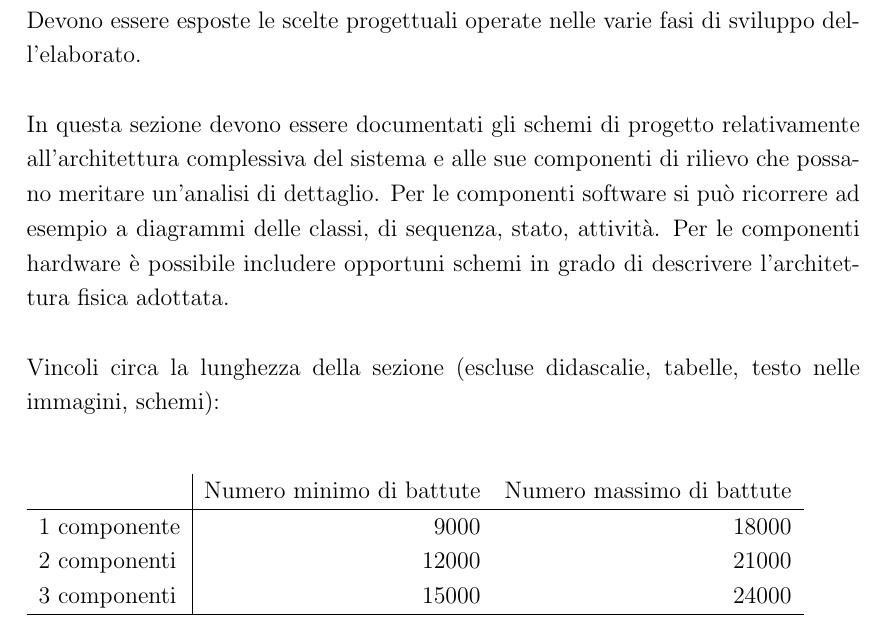
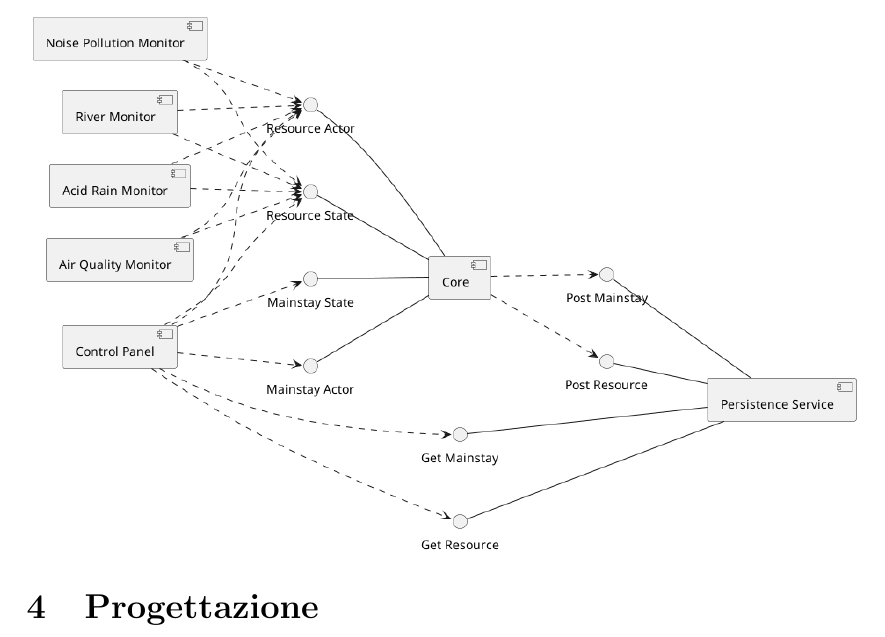
Before and after one commit to FilippoVissani/CityTwin-report, a LaTeX document (smart-city/report.tex): part of page 8 of 15 before the commit and part of page 8 of 18 after it, cut at the place of the change. Compiled offline with pdfLaTeX.

Commit message:
docs: add diagrams

```diff
--- a/smart-city/report.tex
+++ b/smart-city/report.tex
@@ -188,6 +188,7 @@ Di seguito viene riportato l'elenco dettagliato dei requisiti del sistema.
 
 \section{Progettazione}
 
-Devono essere esposte le scelte progettuali operate nelle varie fasi di sviluppo dell'elaborato.\\
+\begin{figure}[t]
+\includegraphics[width=\textwidth]{../assets/images/component-diagram.png}
+\end{figure}
 
-In questa sezione devono essere documentati gli schemi di progetto relativamente all'architettura complessiva del sistema e alle sue componenti di rilievo che possano meritare un'analisi di dettaglio. Per le componenti software si può ricorrere ad esempio a diagrammi delle classi, di sequenza, stato, attività. Per le componenti hardware è possibile includere opportuni schemi in grado di descrivere l'architettura fisica adottata.\\
@@ -194,2 +198 @@ In questa sezione devono essere documentati gli schemi di progetto relativamente
 
-Vincoli circa la lunghezza della sezione (escluse didascalie, tabelle, testo nelle immagini, schemi):
@@ -196,10 +202 @@ Vincoli circa la lunghezza della sezione (escluse didascalie, tabelle, testo nel
 
-\vspace{1cm}
-\begin{tabular}{l|rr}
- & Numero minimo di battute & Numero massimo di battute \\
- \hline
- 1 componente & 9000 & 18000 \\
- 2 componenti & 12000 & 21000 \\
- 3 componenti & 15000 & 24000 \\
- \hline
-\end{tabular}
```
Also changed, not shown: assets/images/component-diagram.png (added), assets/images/core-class-diagram.png (added), assets/images/core-mainstays-sync-sequence-diagram.png (added), assets/images/core-nodes-state-sequence-diagram.png (added), assets/images/core-resource-state-exchange-sequence-diagram copy.png (added), smart-city/report.tex (13 more changed lines), 5 other files.
